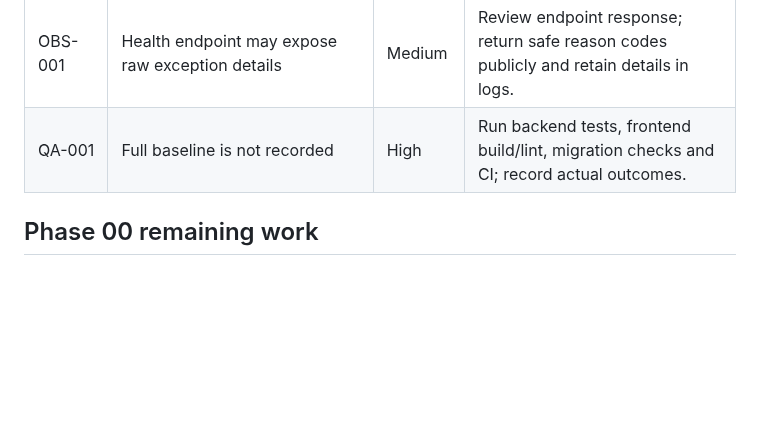
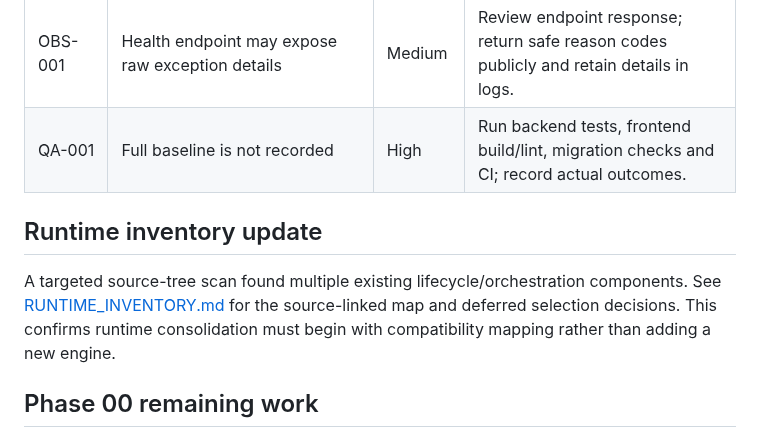
Before and after one commit to alienhousenetworks/octaos, a Markdown page: docs/enterprise/PHASE_00_AUDIT.md, the part around the change. GitHub-like rendering; blank space fills up the shorter version.

Commit message:
docs: link runtime inventory into enterprise audit

```diff
--- a/docs/enterprise/PHASE_00_AUDIT.md
+++ b/docs/enterprise/PHASE_00_AUDIT.md
@@ -30,6 +30,10 @@
 | OBS-001 | Health endpoint may expose raw exception details | Medium | Review endpoint response; return safe reason codes publicly and retain details in logs. |
 | QA-001 | Full baseline is not recorded | High | Run backend tests, frontend build/lint, migration checks and CI; record actual outcomes. |
 
+## Runtime inventory update
+
+A targeted source-tree scan found multiple existing lifecycle/orchestration components. See [RUNTIME_INVENTORY.md](RUNTIME_INVENTORY.md) for the source-linked map and deferred selection decisions. This confirms runtime consolidation must begin with compatibility mapping rather than adding a new engine.
+
 ## Phase 00 remaining work
 
 - [ ] Enumerate all API routes and map endpoint -> service -> model -> external side effect.
```
